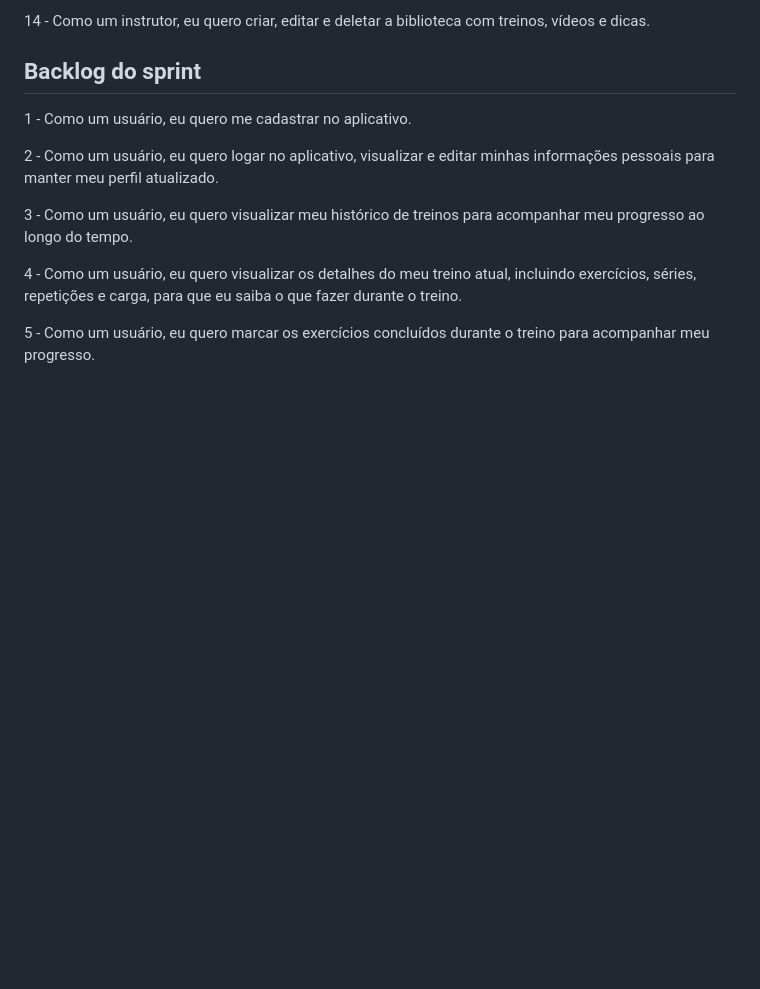
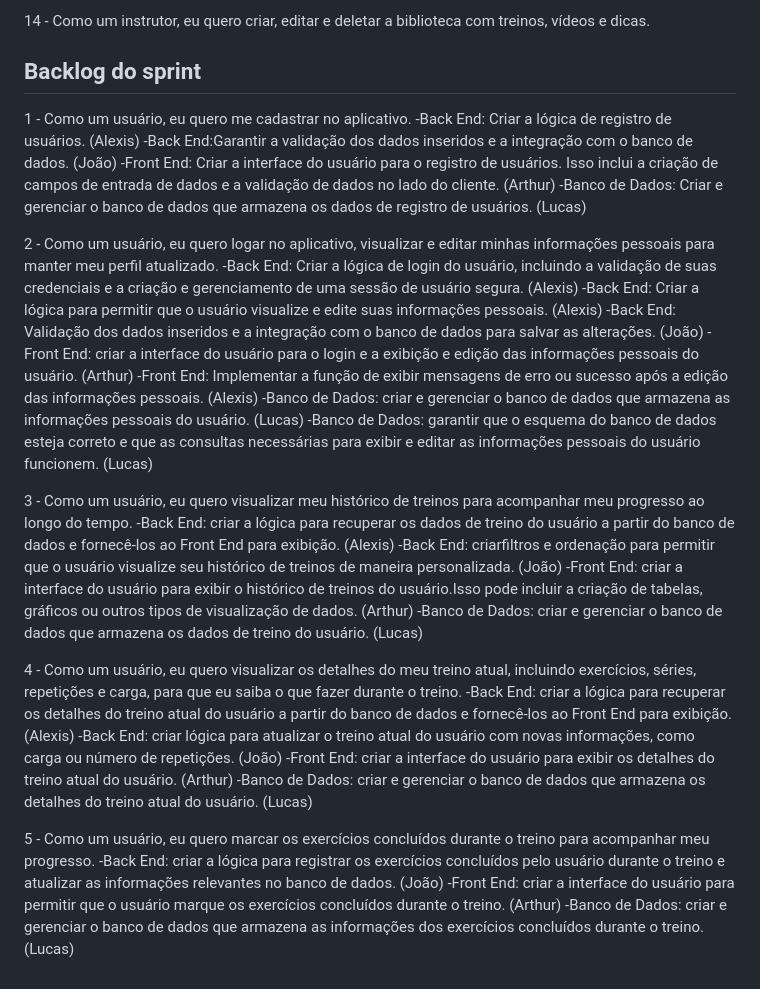
Before and after one commit to Arthur6890/ShapeShifter, a Markdown page: README.md, the part around the change. GitHub-like rendering; blank space fills up the shorter version.

```diff
--- a/README.md
+++ b/README.md
@@ -92,11 +92,46 @@ Para usar o Expo CLI, você precisa ter as seguintes ferramentas instaladas em s
 ## Backlog do sprint
 
 1 - Como um usuário, eu quero me cadastrar no aplicativo.
+-Back End: Criar a lógica de registro de usuários. (Alexis)
+-Back End:Garantir a validação dos dados inseridos e a integração com o banco de dados. (João)
+-Front End: Criar a interface do usuário para o registro de usuários. Isso inclui a criação
+de campos de entrada de dados e a validação de dados no lado do cliente. (Arthur)
+-Banco de Dados: Criar e gerenciar o banco de dados que armazena os dados de registro de
+usuários. (Lucas)
 
 2 - Como um usuário, eu quero logar no aplicativo, visualizar e editar minhas informações pessoais para manter meu perfil atualizado.
+-Back End: Criar a lógica de login do usuário, incluindo a validação de suas credenciais e a criação e gerenciamento de
+uma sessão de usuário segura. (Alexis)
+-Back End: Criar a lógica para permitir que o usuário visualize e edite suas informações pessoais. (Alexis)
+-Back End: Validação dos dados inseridos e a integração com o banco de dados para salvar as alterações. (João)
+-Front End: criar a interface do usuário para o login e a exibição e edição das informações pessoais do usuário. (Arthur)
+-Front End: Implementar a função de exibir mensagens de erro ou sucesso após a edição das informações pessoais. (Alexis)
+-Banco de Dados: criar e gerenciar o banco de dados que armazena as informações pessoais
+do usuário. (Lucas)
+-Banco de Dados: garantir que o esquema do banco de dados esteja correto e que as consultas necessárias para exibir e
+editar as informações pessoais do usuário funcionem. (Lucas)
 
 3 - Como um usuário, eu quero visualizar meu histórico de treinos para acompanhar meu progresso ao longo do tempo.
+-Back End: criar a lógica para recuperar os dados de treino do usuário a partir do banco de dados e
+fornecê-los ao Front End para exibição. (Alexis)
+-Back End: criarfiltros e ordenação para permitir que o usuário visualize seu histórico de treinos de
+maneira personalizada. (João)
+-Front End: criar a interface do usuário para exibir o histórico de treinos do usuário.Isso pode
+incluir a criação de tabelas, gráficos ou outros tipos de visualização de dados. (Arthur)
+-Banco de Dados: criar e gerenciar o banco de dados que armazena os dados de treino do usuário. (Lucas)
 
 4 - Como um usuário, eu quero visualizar os detalhes do meu treino atual, incluindo exercícios, séries, repetições e carga, para que eu saiba o que fazer durante o treino.
+-Back End: criar a lógica para recuperar os detalhes do treino atual do usuário a partir do banco de dados
+e fornecê-los ao Front End para exibição. (Alexis)
+-Back End: criar lógica para atualizar o treino atual do usuário com novas informações, como carga ou
+número de repetições. (João)
+-Front End: criar a interface do usuário para exibir os detalhes do treino atual do usuário. (Arthur)
+-Banco de Dados: criar e gerenciar o banco de dados que armazena os detalhes do treino atual do usuário. (Lucas)
 
 5 - Como um usuário, eu quero marcar os exercícios concluídos durante o treino para acompanhar meu progresso.
+-Back End: criar a lógica para registrar os exercícios concluídos pelo usuário durante o treino e atualizar
+as informações relevantes no banco de dados. (João)
+-Front End: criar a interface do usuário para permitir que o usuário marque os
+exercícios concluídos durante o treino. (Arthur)
+-Banco de Dados: criar e gerenciar o banco de dados que armazena as informações
+dos exercícios concluídos durante o treino. (Lucas)
```
